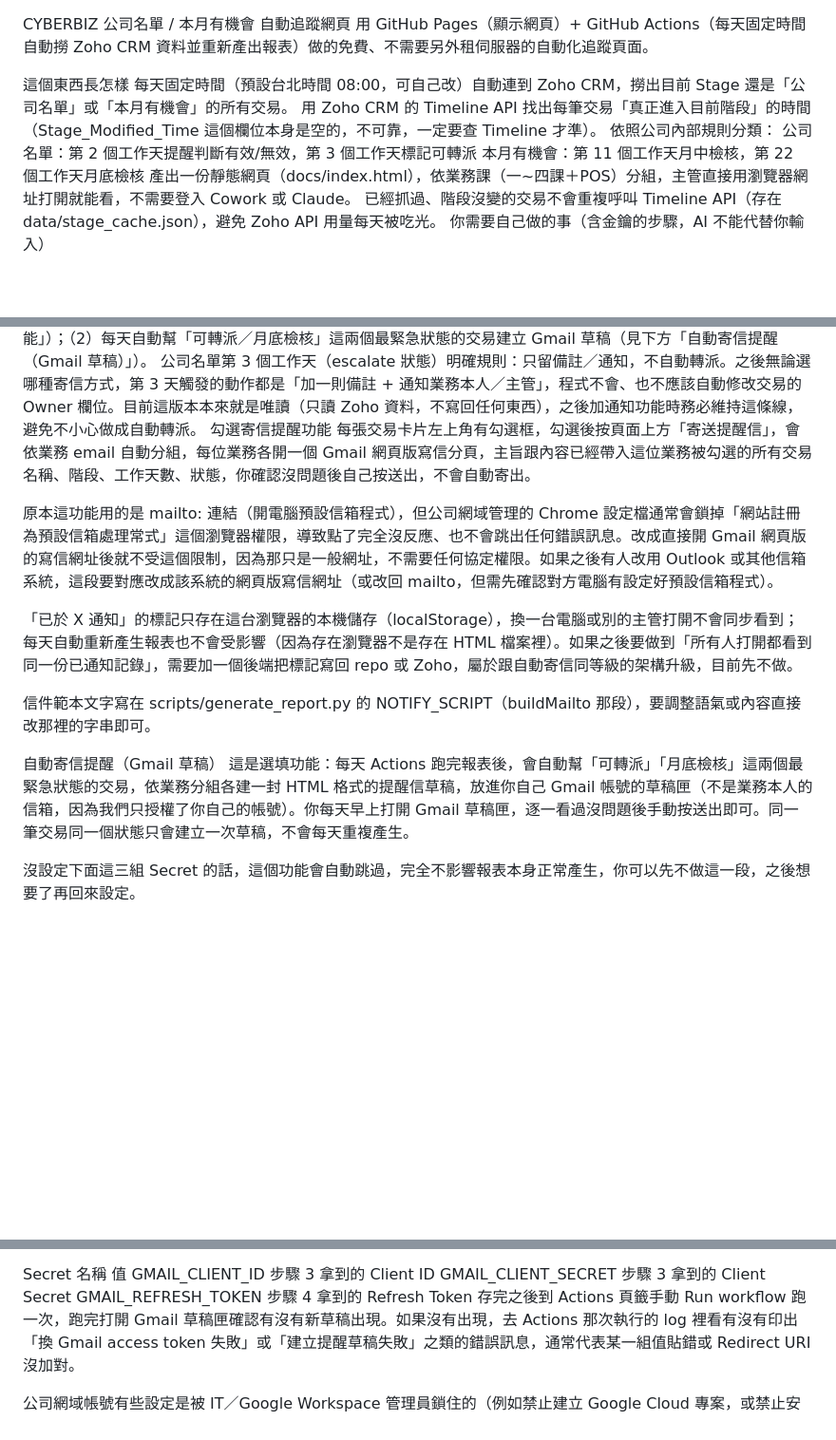
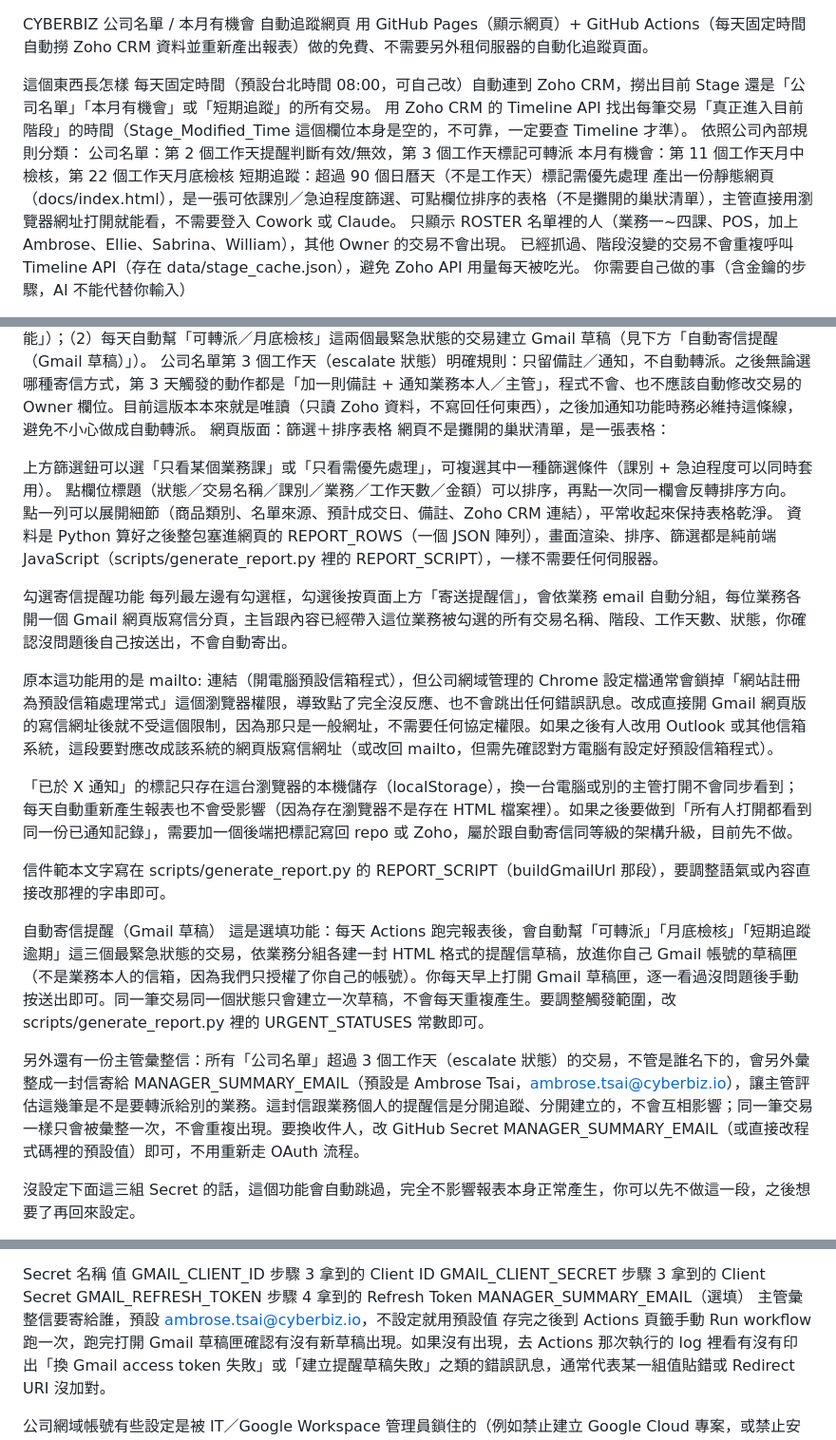
Before and after one commit to evachlin/cyberbiz-crm-tracker, a Markdown page: README.md, 3 parts joined by grey strips. Shown at 95% size. GitHub-like rendering; blank space fills up the shorter version.

Commit message:
Enhance README with new features and clarifications
Updated README to include new tracking stage and improved email draft functionality.

```diff
--- a/README.md
+++ b/README.md
@@ -2,12 +2,14 @@ CYBERBIZ 公司名單 / 本月有機會 自動追蹤網頁
 用 GitHub Pages（顯示網頁）+ GitHub Actions（每天固定時間自動撈 Zoho CRM 資料並重新產出報表）做的免費、不需要另外租伺服器的自動化追蹤頁面。
 
 這個東西長怎樣
-每天固定時間（預設台北時間 08:00，可自己改）自動連到 Zoho CRM，撈出目前 Stage 還是「公司名單」或「本月有機會」的所有交易。
+每天固定時間（預設台北時間 08:00，可自己改）自動連到 Zoho CRM，撈出目前 Stage 還是「公司名單」「本月有機會」或「短期追蹤」的所有交易。
 用 Zoho CRM 的 Timeline API 找出每筆交易「真正進入目前階段」的時間（Stage_Modified_Time 這個欄位本身是空的，不可靠，一定要查 Timeline 才準）。
 依照公司內部規則分類：
 公司名單：第 2 個工作天提醒判斷有效/無效，第 3 個工作天標記可轉派
 本月有機會：第 11 個工作天月中檢核，第 22 個工作天月底檢核
-產出一份靜態網頁（docs/index.html），依業務課（一~四課＋POS）分組，主管直接用瀏覽器網址打開就能看，不需要登入 Cowork 或 Claude。
+短期追蹤：超過 90 個日曆天（不是工作天）標記需優先處理
+產出一份靜態網頁（docs/index.html），是一張可依課別／急迫程度篩選、可點欄位排序的表格（不是攤開的巢狀清單），主管直接用瀏覽器網址打開就能看，不需要登入 Cowork 或 Claude。
+只顯示 ROSTER 名單裡的人（業務一~四課、POS，加上 Ambrose、Ellie、Sabrina、William），其他 Owner 的交易不會出現。
 已經抓過、階段沒變的交易不會重複呼叫 Timeline API（存在 data/stage_cache.json），避免 Zoho API 用量每天被吃光。
 你需要自己做的事（含金鑰的步驟，AI 不能代替你輸入）
 1. 建立 Zoho API 的 Self Client
@@ -45,17 +47,27 @@ Settings → Pages，Source 選 “Deploy from a branch”，Branch 選你的主
 國定假日：目前工作天計算只排除週六、週日（v1），沒有排除國定假日跟補班日。之後要補的話，在 workdays_between() 這個函式裡加一份台灣國定假日清單即可。
 寄信通知業務：已經做了兩種，可以並存使用：（1）網頁上手動勾選＋按鈕，開 Gmail 分頁讓你自己按送出（見下方「勾選寄信提醒功能」）；（2）每天自動幫「可轉派／月底檢核」這兩個最緊急狀態的交易建立 Gmail 草稿（見下方「自動寄信提醒（Gmail 草稿）」）。
 公司名單第 3 個工作天（escalate 狀態）明確規則：只留備註／通知，不自動轉派。之後無論選哪種寄信方式，第 3 天觸發的動作都是「加一則備註 + 通知業務本人／主管」，程式不會、也不應該自動修改交易的 Owner 欄位。目前這版本本來就是唯讀（只讀 Zoho 資料，不寫回任何東西），之後加通知功能時務必維持這條線，避免不小心做成自動轉派。
+網頁版面：篩選＋排序表格
+網頁不是攤開的巢狀清單，是一張表格：
+
+上方篩選鈕可以選「只看某個業務課」或「只看需優先處理」，可複選其中一種篩選條件（課別 + 急迫程度可以同時套用）。
+點欄位標題（狀態／交易名稱／課別／業務／工作天數／金額）可以排序，再點一次同一欄會反轉排序方向。
+點一列可以展開細節（商品類別、名單來源、預計成交日、備註、Zoho CRM 連結），平常收起來保持表格乾淨。
+資料是 Python 算好之後整包塞進網頁的 REPORT_ROWS（一個 JSON 陣列），畫面渲染、排序、篩選都是純前端 JavaScript（scripts/generate_report.py 裡的 REPORT_SCRIPT），一樣不需要任何伺服器。
+
 勾選寄信提醒功能
-每張交易卡片左上角有勾選框，勾選後按頁面上方「寄送提醒信」，會依業務 email 自動分組，每位業務各開一個 Gmail 網頁版寫信分頁，主旨跟內容已經帶入這位業務被勾選的所有交易名稱、階段、工作天數、狀態，你確認沒問題後自己按送出，不會自動寄出。
+每列最左邊有勾選框，勾選後按頁面上方「寄送提醒信」，會依業務 email 自動分組，每位業務各開一個 Gmail 網頁版寫信分頁，主旨跟內容已經帶入這位業務被勾選的所有交易名稱、階段、工作天數、狀態，你確認沒問題後自己按送出，不會自動寄出。
 
 原本這功能用的是 mailto: 連結（開電腦預設信箱程式），但公司網域管理的 Chrome 設定檔通常會鎖掉「網站註冊為預設信箱處理常式」這個瀏覽器權限，導致點了完全沒反應、也不會跳出任何錯誤訊息。改成直接開 Gmail 網頁版的寫信網址後就不受這個限制，因為那只是一般網址，不需要任何協定權限。如果之後有人改用 Outlook 或其他信箱系統，這段要對應改成該系統的網頁版寫信網址（或改回 mailto，但需先確認對方電腦有設定好預設信箱程式）。
 
 「已於 X 通知」的標記只存在這台瀏覽器的本機儲存（localStorage），換一台電腦或別的主管打開不會同步看到；每天自動重新產生報表也不會受影響（因為存在瀏覽器不是存在 HTML 檔案裡）。如果之後要做到「所有人打開都看到同一份已通知記錄」，需要加一個後端把標記寫回 repo 或 Zoho，屬於跟自動寄信同等級的架構升級，目前先不做。
 
-信件範本文字寫在 scripts/generate_report.py 的 NOTIFY_SCRIPT（buildMailto 那段），要調整語氣或內容直接改那裡的字串即可。
+信件範本文字寫在 scripts/generate_report.py 的 REPORT_SCRIPT（buildGmailUrl 那段），要調整語氣或內容直接改那裡的字串即可。
 
 自動寄信提醒（Gmail 草稿）
-這是選填功能：每天 Actions 跑完報表後，會自動幫「可轉派」「月底檢核」這兩個最緊急狀態的交易，依業務分組各建一封 HTML 格式的提醒信草稿，放進你自己 Gmail 帳號的草稿匣（不是業務本人的信箱，因為我們只授權了你自己的帳號）。你每天早上打開 Gmail 草稿匣，逐一看過沒問題後手動按送出即可。同一筆交易同一個狀態只會建立一次草稿，不會每天重複產生。
+這是選填功能：每天 Actions 跑完報表後，會自動幫「可轉派」「月底檢核」「短期追蹤逾期」這三個最緊急狀態的交易，依業務分組各建一封 HTML 格式的提醒信草稿，放進你自己 Gmail 帳號的草稿匣（不是業務本人的信箱，因為我們只授權了你自己的帳號）。你每天早上打開 Gmail 草稿匣，逐一看過沒問題後手動按送出即可。同一筆交易同一個狀態只會建立一次草稿，不會每天重複產生。要調整觸發範圍，改 scripts/generate_report.py 裡的 URGENT_STATUSES 常數即可。
+
+另外還有一份主管彙整信：所有「公司名單」超過 3 個工作天（escalate 狀態）的交易，不管是誰名下的，會另外彙整成一封信寄給 MANAGER_SUMMARY_EMAIL（預設是 Ambrose Tsai，ambrose.tsai@cyberbiz.io），讓主管評估這幾筆是不是要轉派給別的業務。這封信跟業務個人的提醒信是分開追蹤、分開建立的，不會互相影響；同一筆交易一樣只會被彙整一次，不會重複出現。要換收件人，改 GitHub Secret MANAGER_SUMMARY_EMAIL（或直接改程式碼裡的預設值）即可，不用重新走 OAuth 流程。
 
 沒設定下面這三組 Secret 的話，這個功能會自動跳過，完全不影響報表本身正常產生，你可以先不做這一段，之後想要了再回來設定。
 
@@ -86,6 +98,7 @@ Secret 名稱	值
 GMAIL_CLIENT_ID	步驟 3 拿到的 Client ID
 GMAIL_CLIENT_SECRET	步驟 3 拿到的 Client Secret
 GMAIL_REFRESH_TOKEN	步驟 4 拿到的 Refresh Token
+MANAGER_SUMMARY_EMAIL（選填）	主管彙整信要寄給誰，預設 ambrose.tsai@cyberbiz.io，不設定就用預設值
 存完之後到 Actions 頁籤手動 Run workflow 跑一次，跑完打開 Gmail 草稿匣確認有沒有新草稿出現。如果沒有出現，去 Actions 那次執行的 log 裡看有沒有印出「換 Gmail access token 失敗」或「建立提醒草稿失敗」之類的錯誤訊息，通常代表某一組值貼錯或 Redirect URI 沒加對。
 
 公司網域帳號有些設定是被 IT／Google Workspace 管理員鎖住的（例如禁止建立 Google Cloud 專案，或禁止安裝「未經驗證的協力廠商應用程式」）。如果卡在這幾步，去 Google Workspace 系統管理控制台的「安全性 → API 控管」確認一下這個應用程式有沒有被擋，或直接請 IT 協助開權限。
```
Also changed, not shown: other parts of README.md (+1 -0 lines).
